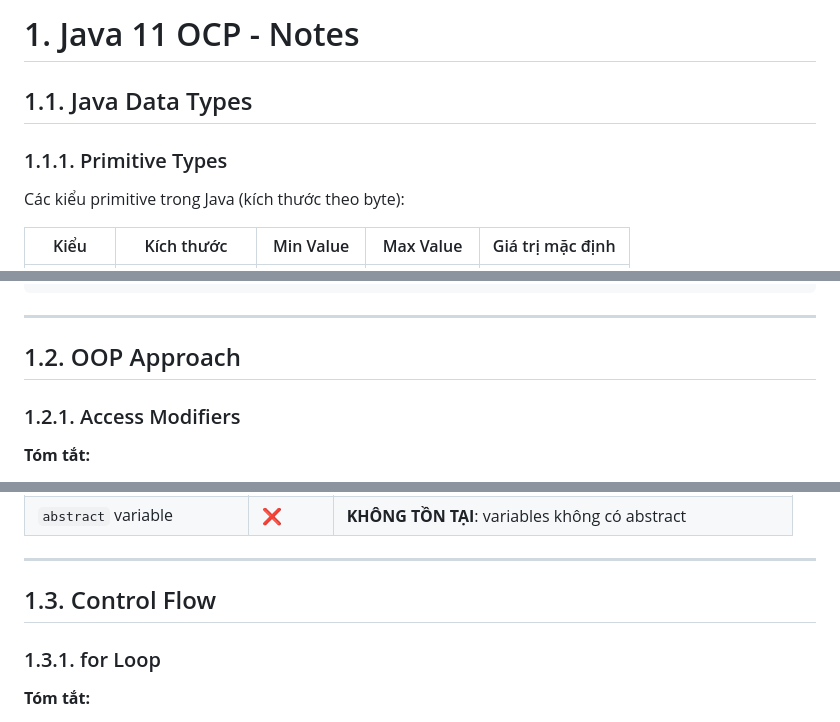
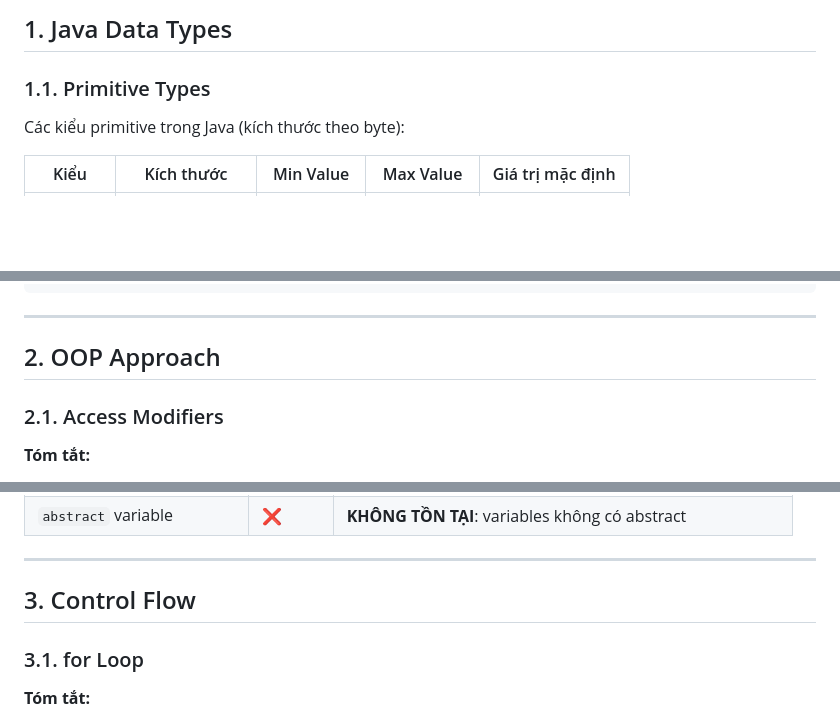
Before and after one commit to luyenw/learning-notes, a Markdown page: articles/java-11-ocp-notes.md, 3 parts joined by grey strips. GitHub-like rendering; blank space fills up the shorter version.

Commit message:
update articles

```diff
--- a/articles/java-11-ocp-notes.md
+++ b/articles/java-11-ocp-notes.md
@@ -1,8 +1,6 @@
-# 1. Java 11 OCP - Notes
-
-## 1.1. Java Data Types
-
-### 1.1.1. Primitive Types
+## 1. Java Data Types
+
+### 1.1. Primitive Types
 
 Các kiểu primitive trong Java (kích thước theo byte):
 
@@ -633,9 +631,9 @@ if (animal2 instanceof Dog) {
 
 ---
 
-## 1.2. OOP Approach
-
-### 1.2.1. Access Modifiers
+## 2. OOP Approach
+
+### 2.1. Access Modifiers
 
 **Tóm tắt:**
 - `private`: Chỉ trong class
@@ -2246,9 +2244,9 @@ processor.process();
 
 ---
 
-## 1.3. Control Flow
-
-### 1.3.1. for Loop
+## 3. Control Flow
+
+### 3.1. for Loop
 
 **Tóm tắt:**
 - **Standard for loop**: `for(init; condition; update) { }`
```
Also changed, not shown: other parts of articles/java-11-ocp-notes.md (+32 -32 lines).
